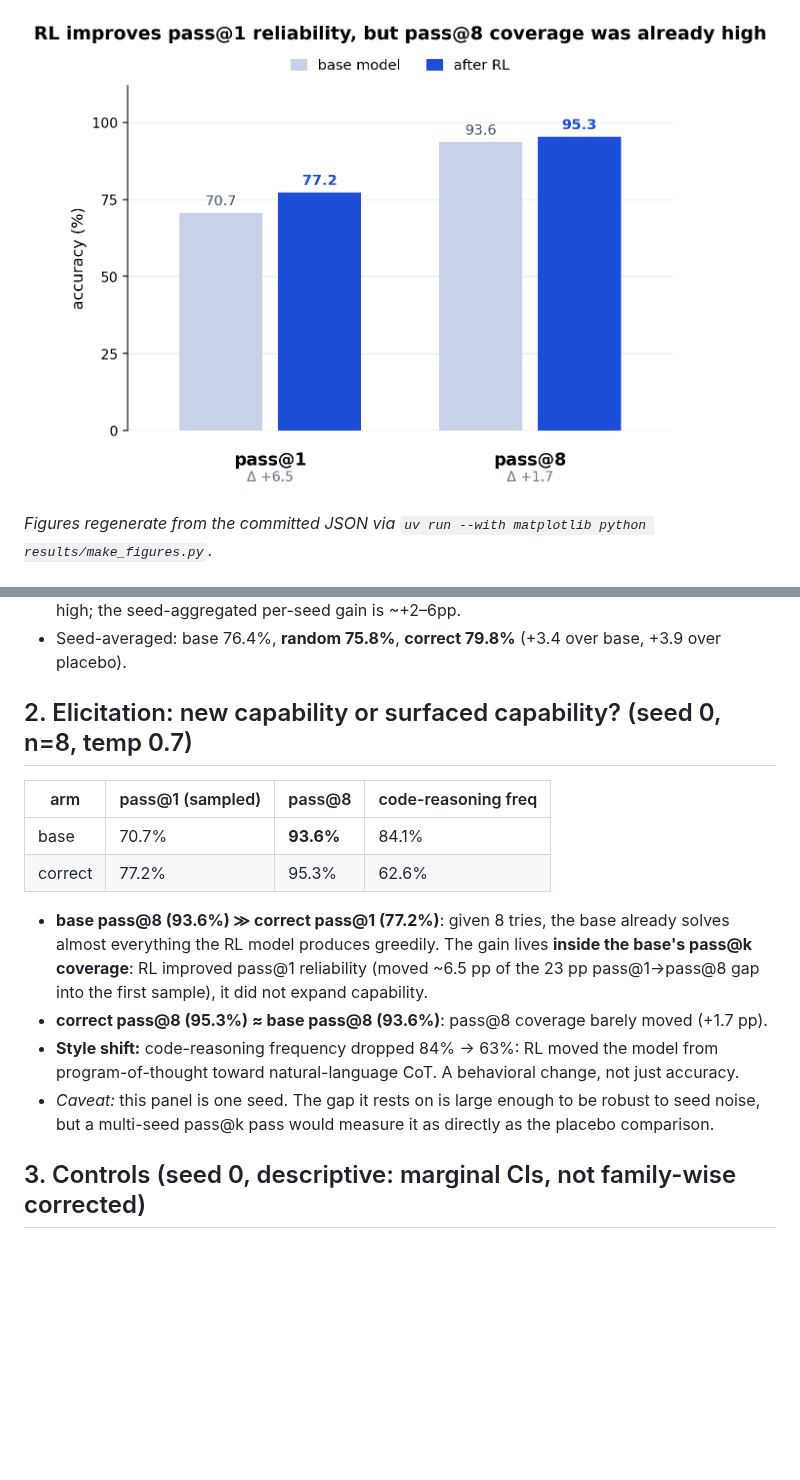
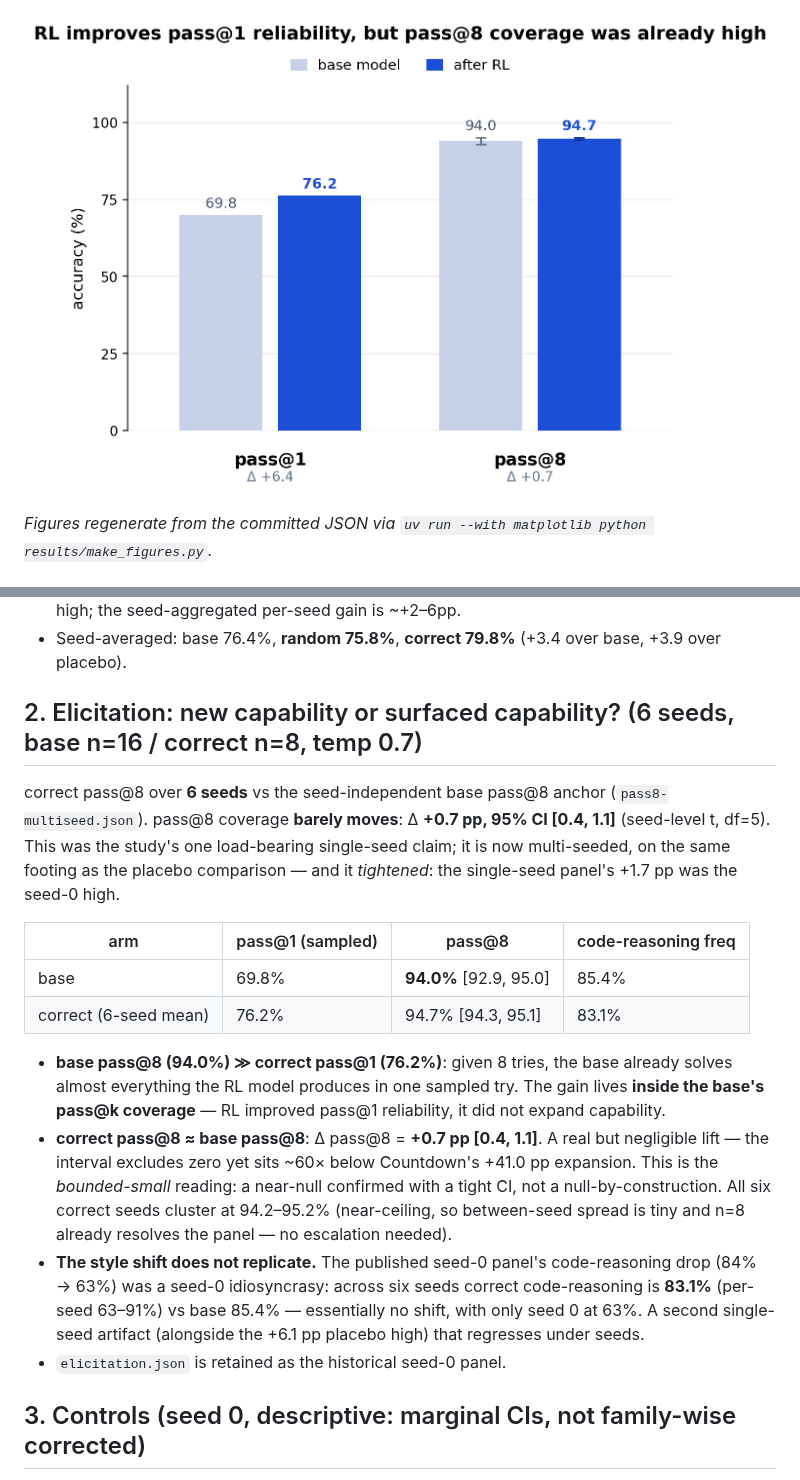
Before and after one commit to adamthuvesen/grpo-decomp, a Markdown page: results/FINDINGS.md, 2 parts joined by grey strips. Drawn GitHub-style; pictures changed too: results/fig-passk-curve.png; blank space fills up the shorter version.

```diff
--- a/results/FINDINGS.md
+++ b/results/FINDINGS.md
@@ -44,22 +46,32 @@ correct − random, 6 seeds → mean **+3.9 pp**, 95% CI **[2.3, 5.6]** (seed-le
 - Seed-averaged: base 76.4%, **random 75.8%**, **correct 79.8%** (+3.4 over base,
   +3.9 over placebo).
 
-## 2. Elicitation: new capability or surfaced capability? (seed 0, n=8, temp 0.7)
+## 2. Elicitation: new capability or surfaced capability? (6 seeds, base n=16 / correct n=8, temp 0.7)
+
+correct pass@8 over **6 seeds** vs the seed-independent base pass@8 anchor
+(`pass8-multiseed.json`). pass@8 coverage **barely moves**: Δ **+0.7 pp, 95% CI [0.4, 1.1]**
+(seed-level t, df=5). This was the study's one load-bearing single-seed claim; it is now
+multi-seeded, on the same footing as the placebo comparison — and it *tightened*: the
+single-seed panel's +1.7 pp was the seed-0 high.
 
 | arm | pass@1 (sampled) | pass@8 | code-reasoning freq |
 | --- | --- | --- | --- |
-| base | 70.7% | **93.6%** | 84.1% |
-| correct | 77.2% | 95.3% | 62.6% |
+| base | 69.8% | **94.0%** [92.9, 95.0] | 85.4% |
+| correct (6-seed mean) | 76.2% | 94.7% [94.3, 95.1] | 83.1% |
 
-- **base pass@8 (93.6%) ≫ correct pass@1 (77.2%)**: given 8 tries, the base already solves
-  almost everything the RL model produces greedily. The gain lives **inside the base's
-  pass@k coverage**: RL improved pass@1 reliability (moved ~6.5 pp of the 23 pp
-  pass@1→pass@8 gap into the first sample), it did not expand capability.
-- **correct pass@8 (95.3%) ≈ base pass@8 (93.6%)**: pass@8 coverage barely moved (+1.7 pp).
-- **Style shift:** code-reasoning frequency dropped 84% → 63%: RL moved the model from
-  program-of-thought toward natural-language CoT. A behavioral change, not just accuracy.
-- *Caveat:* this panel is one seed. The gap it rests on is large enough to be robust to
-  seed noise, but a multi-seed pass@k pass would measure it as directly as the placebo comparison.
+- **base pass@8 (94.0%) ≫ correct pass@1 (76.2%)**: given 8 tries, the base already solves
+  almost everything the RL model produces in one sampled try. The gain lives **inside the base's
+  pass@k coverage** — RL improved pass@1 reliability, it did not expand capability.
+- **correct pass@8 ≈ base pass@8**: Δ pass@8 = **+0.7 pp [0.4, 1.1]**. A real but negligible
+  lift — the interval excludes zero yet sits ~60× below Countdown's +41.0 pp expansion. This is
+  the *bounded-small* reading: a near-null confirmed with a tight CI, not a null-by-construction.
+  All six correct seeds cluster at 94.2–95.2% (near-ceiling, so between-seed spread is tiny and
+  n=8 already resolves the panel — no escalation needed).
+- **The style shift does not replicate.** The published seed-0 panel's code-reasoning drop
+  (84% → 63%) was a seed-0 idiosyncrasy: across six seeds correct code-reasoning is **83.1%**
+  (per-seed 63–91%) vs base 85.4% — essentially no shift, with only seed 0 at 63%. A second
+  single-seed artifact (alongside the +6.1 pp placebo high) that regresses under seeds.
+- `elicitation.json` is retained as the historical seed-0 panel.
 
 ## 3. Controls (seed 0, descriptive: marginal CIs, not family-wise corrected)
 
```
Also changed, not shown: other parts of results/FINDINGS.md (+8 -6 lines), README.md (+8 -6 lines), results/countdown/FINDINGS.md (+26 -18 lines), results/fig-passk-contrast.png, 3 other files.
